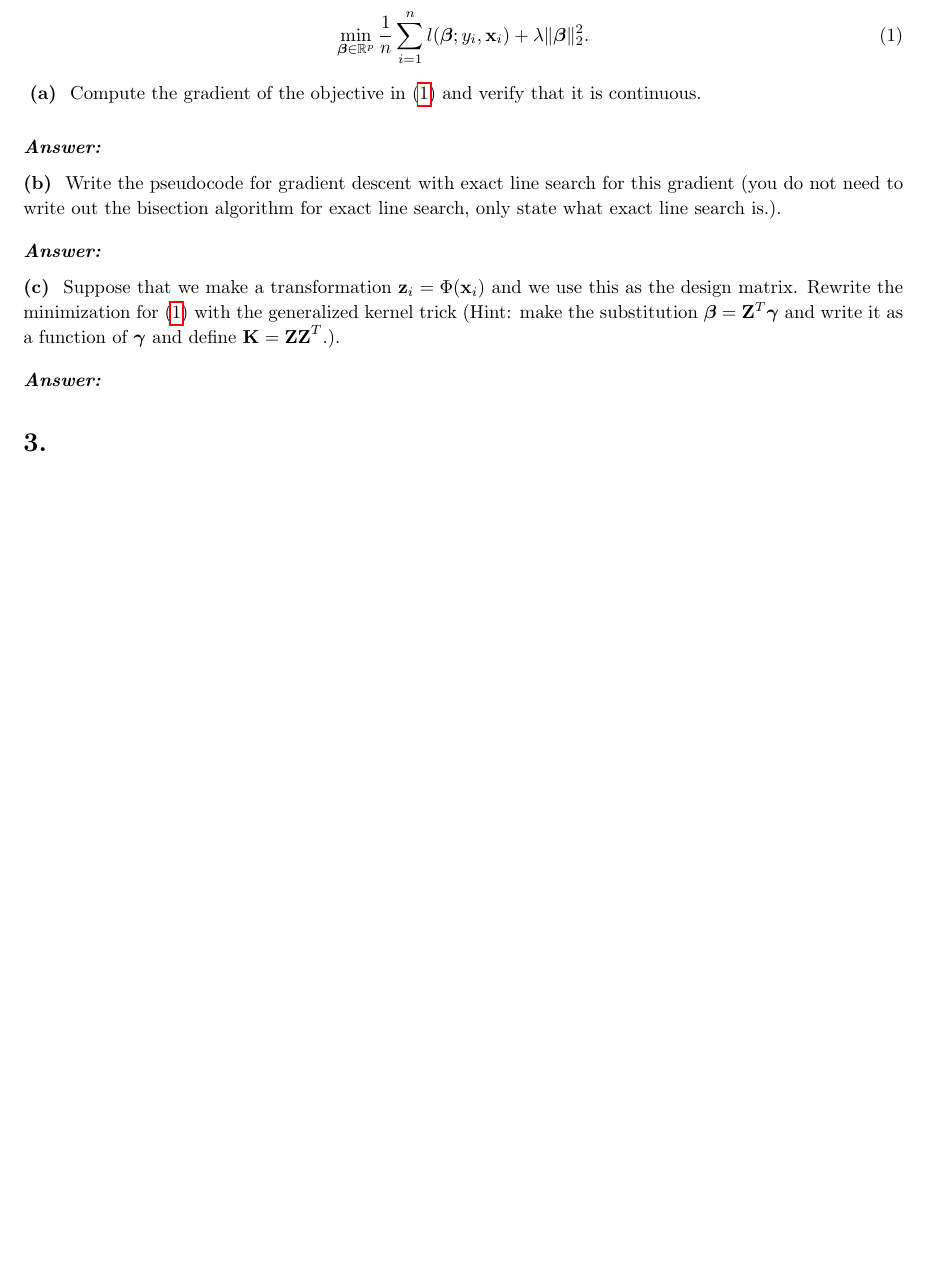
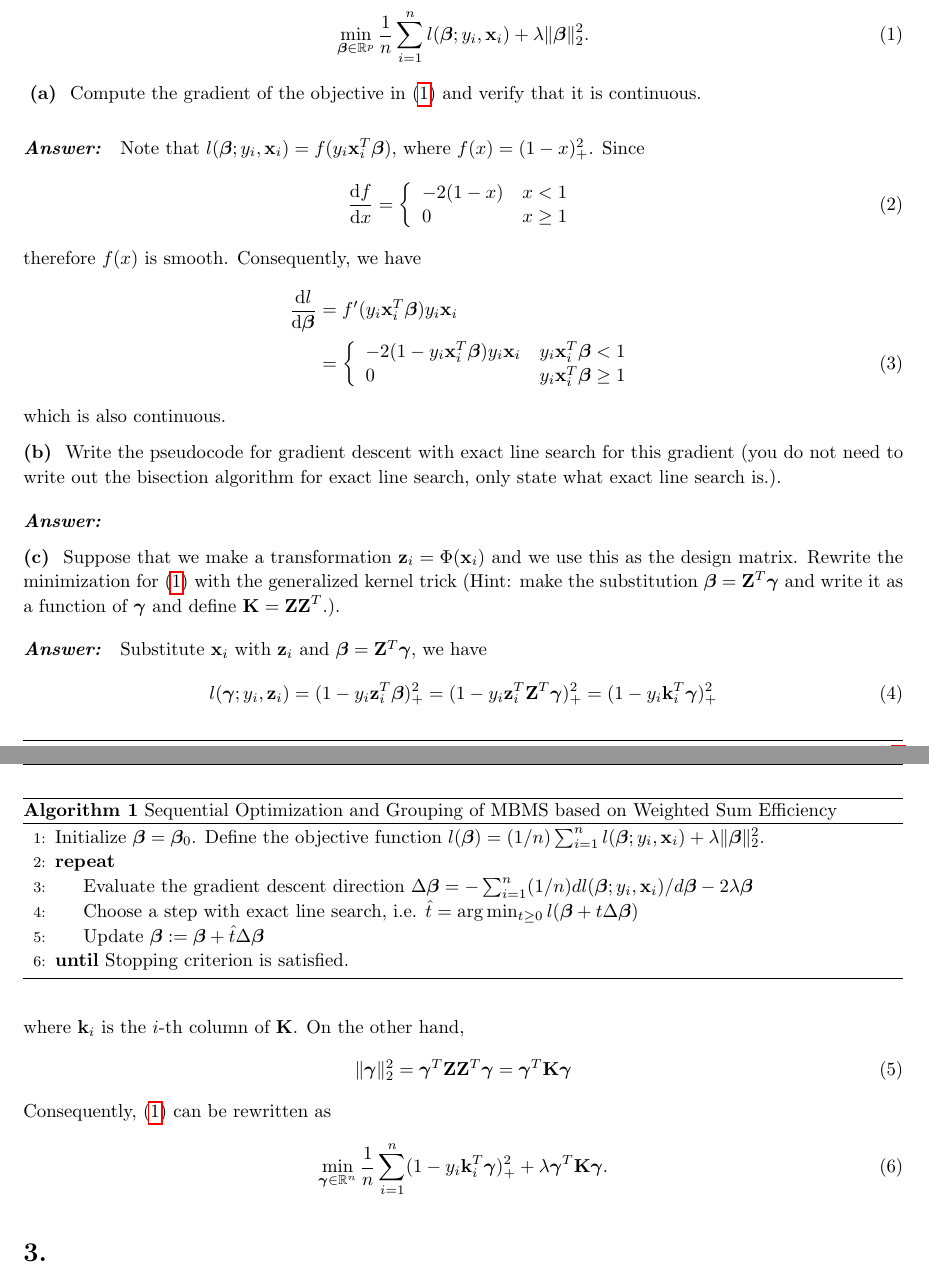
Before and after one commit to huragok/STA208, a LaTeX problem sheet (hw3/document.tex): part of page 3 of 4 before the commit and two parts of pages 3 and 4 of 5 after it, the two joined at a grey line, cut so that both start at the same text, the shorter picture padded with empty space. Compiled offline with pdfLaTeX.

Commit message:
Engaging problem 4.

```diff
--- a/hw3/document.tex
+++ b/hw3/document.tex
@@ -31,6 +31,8 @@
 \usepackage{listings}
 \usepackage{hyperref}
 \usepackage[toc,page]{appendix}
+\usepackage{algorithm}
+\usepackage{algpseudocode}
 
 \lstset{
     %numbers=left,
@@ -272,7 +274,29 @@
       \vspace{10pt}
 
       \problemAnswer{
-
+        Note that $l(\bm{\beta};y_i,\mathbf{x}_i) =
+        f(y_i\mathbf{x}_i^T\bm{\beta})$, where $f(x) = (1 - x)_+^2$. Since
+        \begin{align}
+          \dv{f}{x} = \left\{
+            \begin{array}{ll}
+              -2(1-x) & x < 1 \\
+              0 & x \geq 1 \\
+            \end{array}
+          \right.
+        \end{align}
+        therefore $f(x)$ is smooth. Consequently, we have
+        \begin{align}
+          \dv{l}{\bm{\beta}} &= f'(y_i\mathbf{x}_i^T\bm{\beta})y_i\mathbf{x}_i
+          \notag \\
+          &= \left\{
+            \begin{array}{ll}
+              -2(1-y_i\mathbf{x}_i^T\bm{\beta})y_i\mathbf{x}_i &
+              y_i\mathbf{x}_i^T\bm{\beta} < 1 \\
+              0 & y_i\mathbf{x}_i^T\bm{\beta} \geq 1 \\
+            \end{array}
+          \right.
+        \end{align}
+        which is also continuous.
       }
     \end{homeworkSection}
 
@@ -283,7 +307,25 @@
       \vspace{10pt}
 
       \problemAnswer{
-
+        \begin{algorithm}
+          \caption{Sequential Optimization and Grouping of MBMS based on
+          Weighted Sum Efficiency}
+          \label{alg:wse_greedy}
+          \begin{algorithmic}[1]
+            \State Initialize $\bm{\beta} = \bm{\beta}_0$. Define the objective
+            function $l(\bm{\beta}) = (1/n)\sum_{i=1}^n
+            l(\bm{\beta};y_i,\mathbf{x}_i) + \lambda \|\bm{\beta}\|_2^2.$
+            \Repeat
+              \State Evaluate the gradient descent direction $\Delta\bm{\beta} =
+              -\sum_{i=1}^n (1/n)dl(\bm{\beta};y_i,\mathbf{x}_i)/d\bm{\beta} -
+              2\lambda\bm{\beta}$
+              \State Choose a step with exact line search, i.e. $\hat{t} =
+              \arg\min_{t\geq 0} l(\bm{\beta} + t\Delta\bm{\beta})$
+              \State Update $\bm{\beta}:=\bm{\beta} +
+              \hat{t}\Delta\bm{\beta}$
+            \Until {Stopping criterion is satisfied.}
+          \end{algorithmic}
+        \end{algorithm}
       }
     \end{homeworkSection}
 
@@ -296,7 +338,25 @@
       \vspace{10pt}
 
       \problemAnswer{
-
+        Substitute $\mathbf{x}_i$ with $\mathbf{z}_i$ and $\bm{\beta} =
+        \mathbf{Z}^T\bm{\gamma}$, we have
+        \begin{align}
+          l(\bm{\gamma};y_i, \mathbf{z}_i) = (1-y_i\mathbf{z}_i^T\bm{\beta})_+^2
+          = (1-y_i\mathbf{z}_i^T\mathbf{Z}^T\bm{\gamma})_+^2 =
+          (1-y_i\mathbf{k}_i^T\bm{\gamma})_+^2
+        \end{align}
+        where $\mathbf{k}_i$ is the $i$-th column of $\mathbf{K}$. On the other
+        hand,
+        \begin{align}
+          \|\bm{\gamma}\|_2^2 = \bm{\gamma}^T\mathbf{Z}\mathbf{Z}^T\bm{\gamma} =
+          \bm{\gamma}^T\mathbf{K}\bm{\gamma}
+        \end{align}
+        Consequently, \eqref{eq:mod_svm} can be rewritten as
+        \begin{align}
+          \min_{\bm{\gamma}\in\mathbb{R}^n} \frac{1}{n}\sum_{i=1}^n
+          (1-y_i\mathbf{k}_i^T\bm{\gamma})_+^2   + \lambda \bm{\gamma}^T\mathbf{K}\bm{\gamma}.
+          \label{eq:mod_svm_kernel}
+        \end{align}
       }
     \end{homeworkSection}
 
@@ -361,8 +439,17 @@
       \vspace{10pt}
 
       \problemAnswer{
-
-      }
+        The embedding is defined as
+        \begin{align}
+          \mathbf{z} = \Phi(\mathbf{x}) = \left[
+            \begin{array}{c}
+              x_1x_3x_4 \\
+              x_2x_3x_4
+            \end{array}
+          \right]
+        \end{align}
+        and a separating hyperplane for $\mathbf{z}_i$ is simply $z_1 + z_2 =
+        0.5$ }
     \end{homeworkSection}
 
     \begin{homeworkSection}
```
Also changed, not shown: hw3/document.tex (36 more changed lines), 1 other file.
